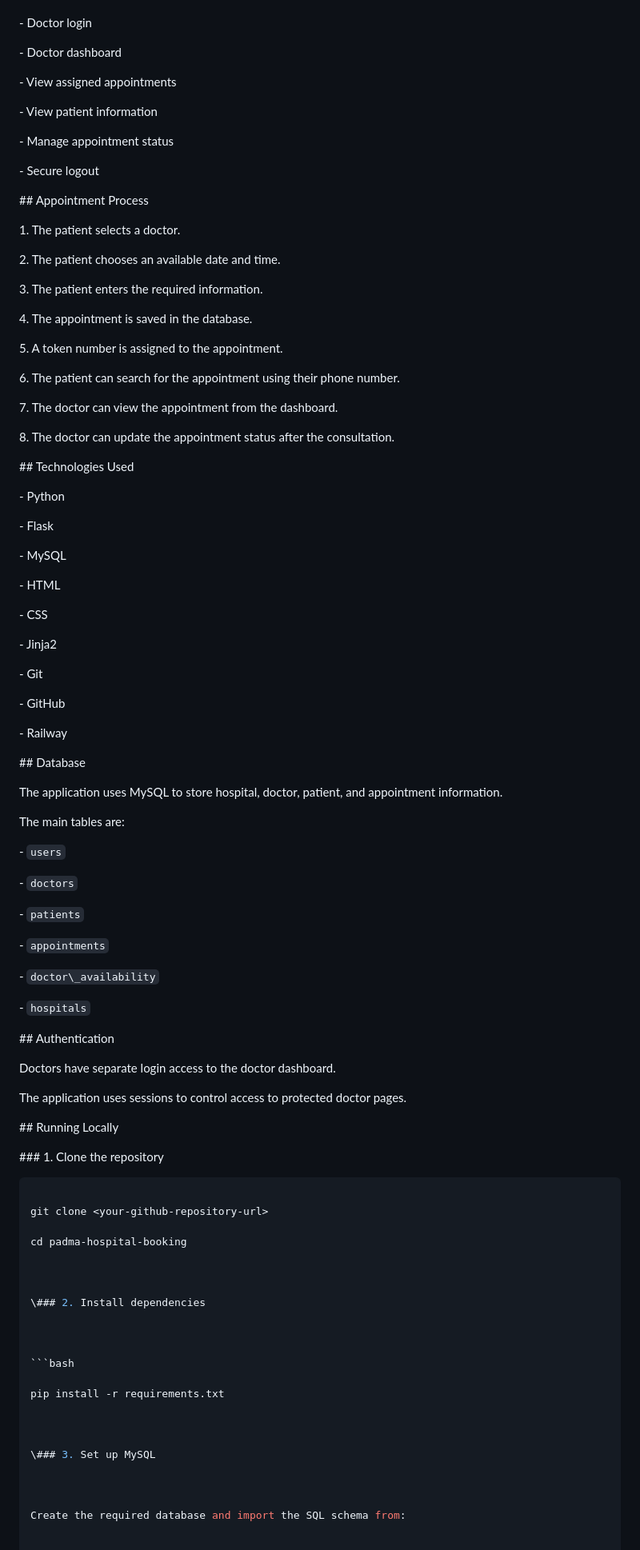
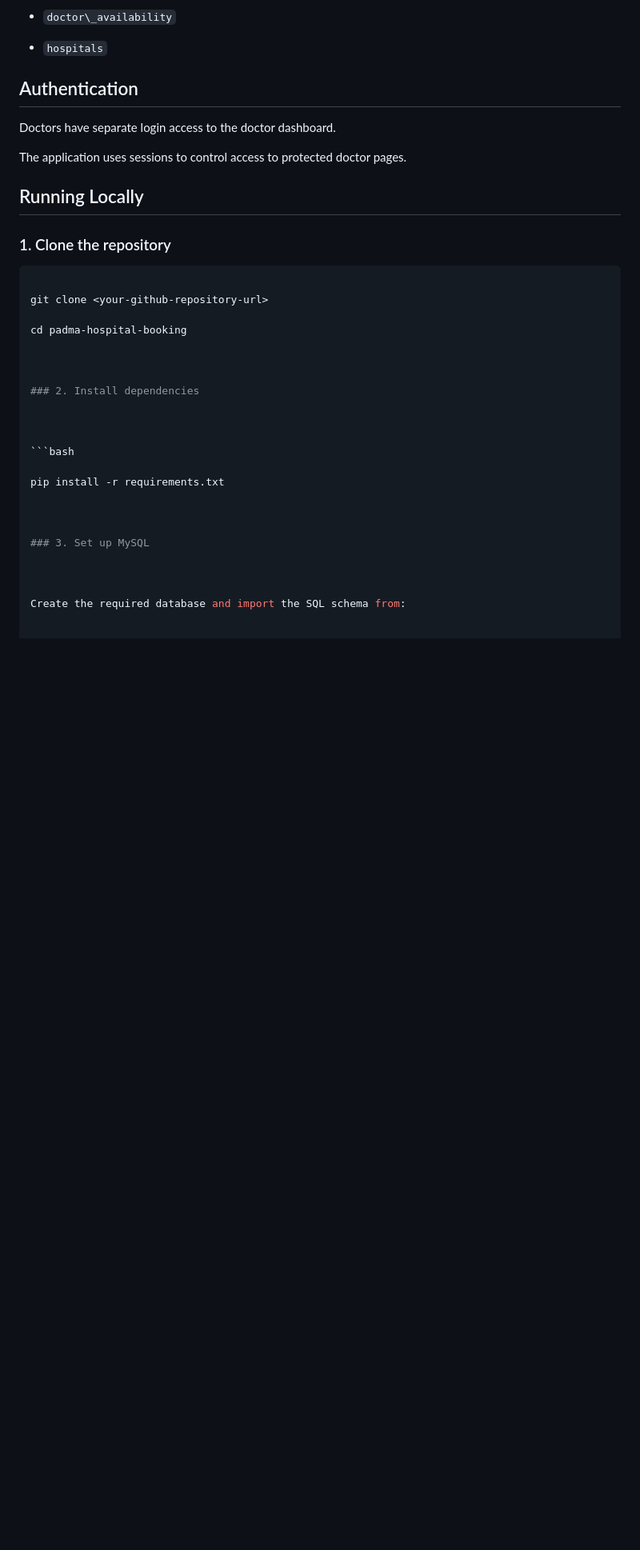
Before and after one commit to charan-devx/Urban_Care_Hospital_Booking, a Markdown page: README.md, the part around one of its changes. Shown at 80% size. Drawn GitHub-style; blank space fills up the shorter version.

```diff
--- a/README.md
+++ b/README.md
@@ -42,93 +109,10 @@ The application was built using Flask and MySQL and is deployed using Railway.
+- `doctor\_availability`
+
+- `hospitals`
 
 
 
-\- Doctor login
-
-\- Doctor dashboard
-
-\- View assigned appointments
-
-\- View patient information
-
-\- Manage appointment status
-
-\- Secure logout
-
-
-
-\## Appointment Process
-
-
-
-1\. The patient selects a doctor.
-
-2\. The patient chooses an available date and time.
-
-3\. The patient enters the required information.
-
-4\. The appointment is saved in the database.
-
-5\. A token number is assigned to the appointment.
-
-6\. The patient can search for the appointment using their phone number.
-
-7\. The doctor can view the appointment from the dashboard.
-
-8\. The doctor can update the appointment status after the consultation.
-
-
-
-\## Technologies Used
-
-
-
-\- Python
-
-\- Flask
-
-\- MySQL
-
-\- HTML
-
-\- CSS
-
-\- Jinja2
-
-\- Git
-
-\- GitHub
-
-\- Railway
-
-
-
-\## Database
-
-
-
-The application uses MySQL to store hospital, doctor, patient, and appointment information.
-
-
-
-The main tables are:
-
-
-
-\- `users`
-
-\- `doctors`
-
-\- `patients`
-
-\- `appointments`
-
-\- `doctor\_availability`
-
-\- `hospitals`
-
-
-
-\## Authentication
+## Authentication
 
 
 
@@ -140,11 +124,11 @@ The application uses sessions to control access to protected doctor pages.
 
 
 
-\## Running Locally
+## Running Locally
 
 
 
-\### 1. Clone the repository
+### 1. Clone the repository
 
 
 
@@ -156,7 +140,7 @@ cd padma-hospital-booking
 
 
 
-\### 2. Install dependencies
+### 2. Install dependencies
 
 
 
@@ -166,7 +150,7 @@ pip install -r requirements.txt
 
 
 
-\### 3. Set up MySQL
+### 3. Set up MySQL
 
 
 
```
Also changed, not shown: other parts of README.md (+126 -73 lines).
